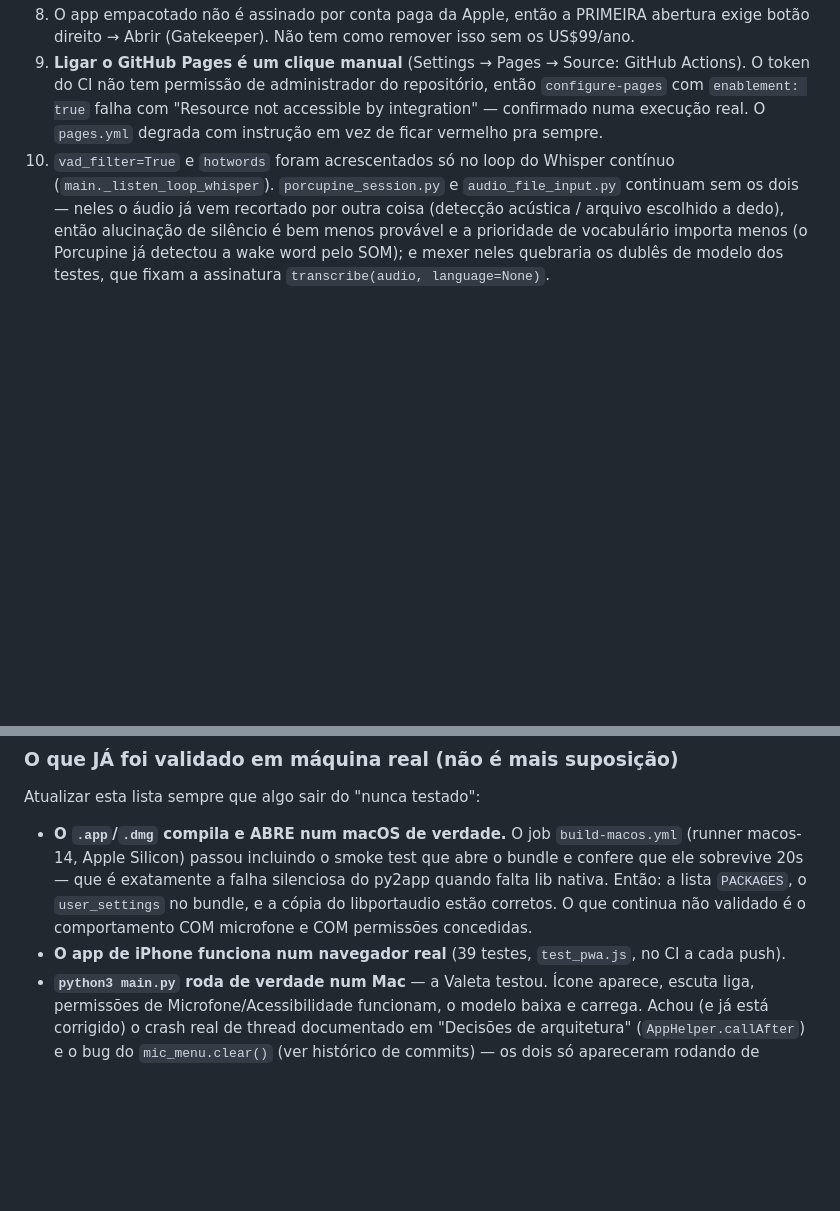
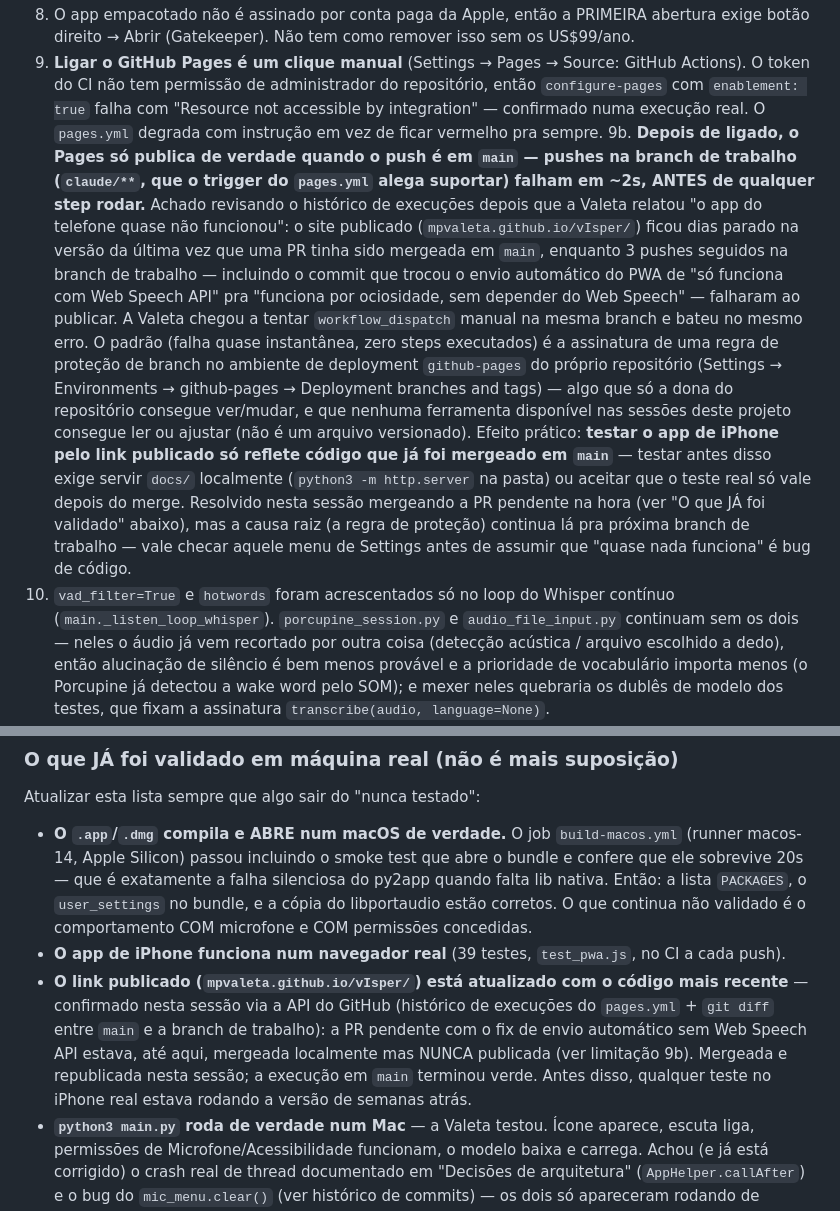
Before and after one commit to mpvaleta/vIsper, a Markdown page: CLAUDE.md, 2 parts joined by grey strips. Rendered like a GitHub page; blank space fills up the shorter version.

Commit message:
Documenta o motivo real do app de iPhone ter ficado quebrado: deploy travado
A Valeta testou o telefone e "quase nada funcionou". A causa não era
bug de código no PWA: a PR com o fix de envio automático sem Web
Speech API (a queixa "não quero apertar enviar") estava pronta,
testada, sem conflito — só nunca tinha sido mergeada em main, e o
link publicado (mpvaleta.github.io/vIsper/) só atualiza em push pra
main. Três pushes na branch de trabalho, incluindo um
workflow_dispatch manual dela mesma, falharam em ~2s antes de
qualquer step rodar — assinatura de uma regra de proteção de branch
no ambiente github-pages, fora do alcance de qualquer ferramenta
disponível aqui. Mergeada agora (PR #2); confirmado que a execução
do pages.yml em main ficou verde.

Documenta a armadilha (CLAUDE.md, limitação 9b) e adiciona um aviso
prático no README pra próxima vez que o app parecer travado numa
versão antiga.

```diff
--- a/CLAUDE.md
+++ b/CLAUDE.md
@@ -874,6 +874,33 @@ mudar bastante antes de virar assets de produção.
    `enablement: true` falha com "Resource not accessible by
    integration" — confirmado numa execução real. O `pages.yml`
    degrada com instrução em vez de ficar vermelho pra sempre.
+9b. **Depois de ligado, o Pages só publica de verdade quando o push é
+   em `main` — pushes na branch de trabalho (`claude/**`, que o
+   trigger do `pages.yml` alega suportar) falham em ~2s, ANTES de
+   qualquer step rodar.** Achado revisando o histórico de execuções
+   depois que a Valeta relatou "o app do telefone quase não
+   funcionou": o site publicado (`mpvaleta.github.io/vIsper/`) ficou
+   dias parado na versão da última vez que uma PR tinha sido mergeada
+   em `main`, enquanto 3 pushes seguidos na branch de trabalho —
+   incluindo o commit que trocou o envio automático do PWA de "só
+   funciona com Web Speech API" pra "funciona por ociosidade, sem
+   depender do Web Speech" — falharam ao publicar. A Valeta chegou a
+   tentar `workflow_dispatch` manual na mesma branch e bateu no mesmo
+   erro. O padrão (falha quase instantânea, zero steps executados) é a
+   assinatura de uma regra de proteção de branch no ambiente de
+   deployment `github-pages` do próprio repositório (Settings →
+   Environments → github-pages → Deployment branches and tags) — algo
+   que só a dona do repositório consegue ver/mudar, e que nenhuma
+   ferramenta disponível nas sessões deste projeto consegue ler ou
+   ajustar (não é um arquivo versionado). Efeito prático: **testar o
+   app de iPhone pelo link publicado só reflete código que já foi
+   mergeado em `main`** — testar antes disso exige servir `docs/`
+   localmente (`python3 -m http.server` na pasta) ou aceitar que o
+   teste real só vale depois do merge. Resolvido nesta sessão mergeando
+   a PR pendente na hora (ver "O que JÁ foi validado" abaixo), mas a
+   causa raiz (a regra de proteção) continua lá pra próxima branch de
+   trabalho — vale checar aquele menu de Settings antes de assumir que
+   "quase nada funciona" é bug de código.
 10. `vad_filter=True` e `hotwords` foram acrescentados só no loop do
    Whisper contínuo (`main._listen_loop_whisper`).
    `porcupine_session.py` e `audio_file_input.py` continuam sem os
@@ -909,6 +936,14 @@ Atualizar esta lista sempre que algo sair do "nunca testado":
   comportamento COM microfone e COM permissões concedidas.
 - **O app de iPhone funciona num navegador real** (39 testes,
   `test_pwa.js`, no CI a cada push).
+- **O link publicado (`mpvaleta.github.io/vIsper/`) está atualizado
+  com o código mais recente** — confirmado nesta sessão via a API do
+  GitHub (histórico de execuções do `pages.yml` + `git diff` entre
+  `main` e a branch de trabalho): a PR pendente com o fix de envio
+  automático sem Web Speech API estava, até aqui, mergeada localmente
+  mas NUNCA publicada (ver limitação 9b). Mergeada e republicada nesta
+  sessão; a execução em `main` terminou verde. Antes disso, qualquer
+  teste no iPhone real estava rodando a versão de semanas atrás.
 - **`python3 main.py` roda de verdade num Mac** — a Valeta testou.
   Ícone aparece, escuta liga, permissões de Microfone/Acessibilidade
   funcionam, o modelo baixa e carrega. Achou (e já está corrigido) o
```
Also changed, not shown: README.md (+11 -1 lines).
